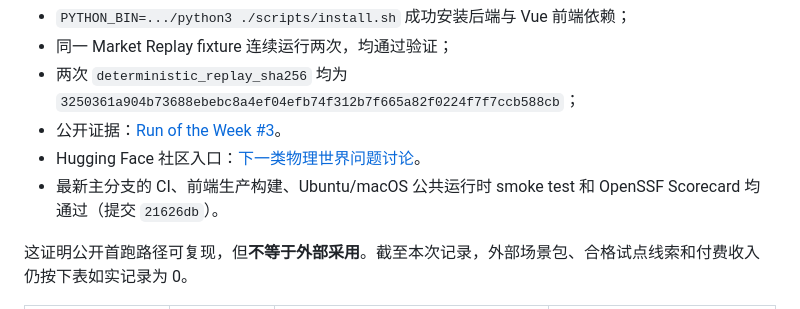
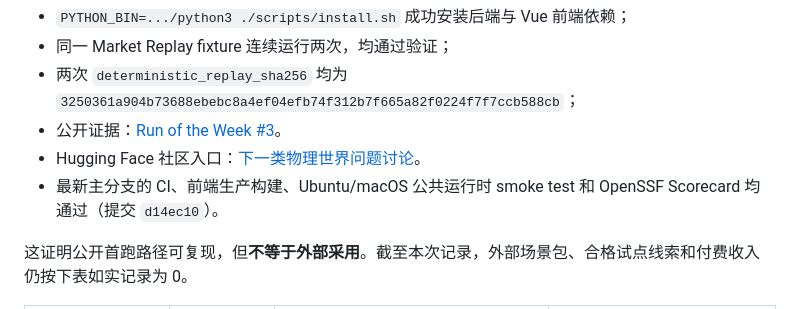
Before and after one commit to tonyhyworld/TraceArena, a Markdown page: docs/open_source_release/GROWTH_EXECUTION_BOARD.md, the part around the change. GitHub-like rendering.

Commit message:
docs: confirm scorecard verification

```diff
--- a/docs/open_source_release/GROWTH_EXECUTION_BOARD.md
+++ b/docs/open_source_release/GROWTH_EXECUTION_BOARD.md
@@ -16,7 +16,7 @@
 - 两次 `deterministic_replay_sha256` 均为 `3250361a904b73688ebebc8a4ef04efb74f312b7f665a82f0224f7f7ccb588cb`；
 - 公开证据：[Run of the Week #3](https://github.com/tonyhyworld/TraceArena/discussions/13)。
 - Hugging Face 社区入口：[下一类物理世界问题讨论](https://huggingface.co/spaces/tonyworld888/tracearena-demo/discussions/1)。
-- 最新主分支的 CI、前端生产构建、Ubuntu/macOS 公共运行时 smoke test 和 OpenSSF Scorecard 均通过（提交 `21626db`）。
+- 最新主分支的 CI、前端生产构建、Ubuntu/macOS 公共运行时 smoke test 和 OpenSSF Scorecard 均通过（提交 `d14ec10`）。
 
 这证明公开首跑路径可复现，但**不等于外部采用**。截至本次记录，外部场景包、合格试点线索和付费收入仍按下表如实记录为 0。
 
```
